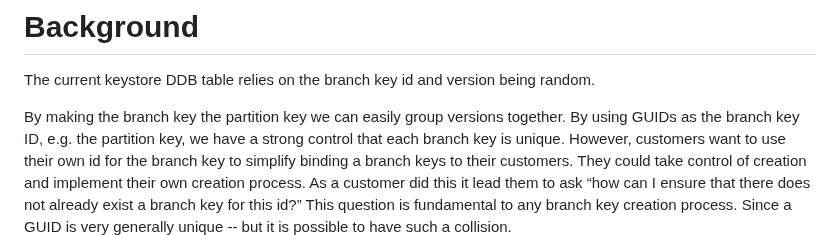
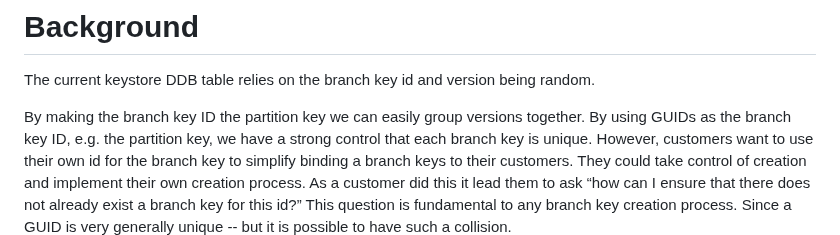
Before and after one commit to awslabs/aws-encryption-sdk-specification, a Markdown page: changes/2023_7_12_update-keystore-structure/background.md, the part around the change. Rendered like a GitHub page.

Commit message:
Update changes/2023_7_12_update-keystore-structure/background.md
Co-authored-by: José Corella <39066999+josecorella@users.noreply.github.com>

```diff
--- a/changes/2023_7_12_update-keystore-structure/background.md
+++ b/changes/2023_7_12_update-keystore-structure/background.md
@@ -15,7 +15,7 @@ interpreted as described in [RFC 2119](https://tools.ietf.org/html/rfc2119).
 
 The current keystore DDB table relies on the branch key id and version being random.
 
-By making the branch key the partition key we can easily group versions together.
+By making the branch key ID the partition key we can easily group versions together.
 By using GUIDs as the branch key ID, e.g. the partition key,
 we have a strong control that each branch key is unique.
 However, customers want to use their own id for the branch key to simplify binding a branch keys to their customers.
```
